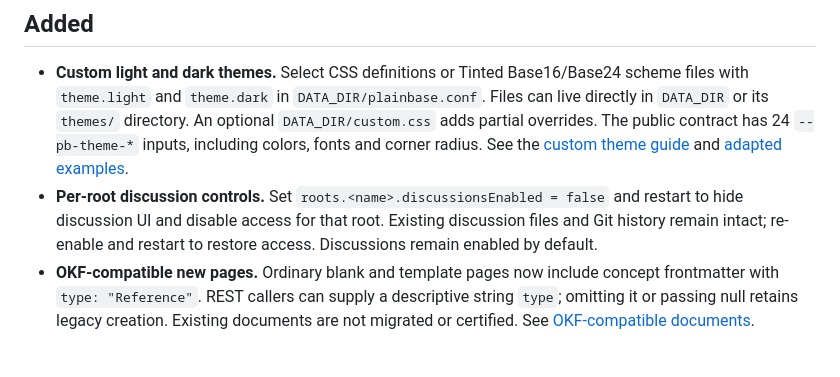
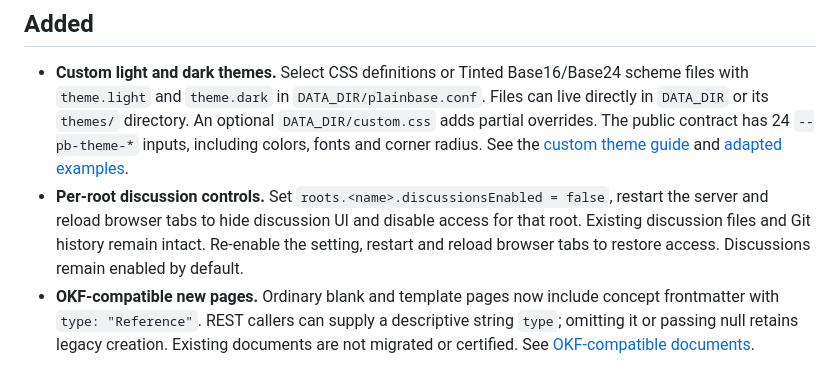
Before and after one commit to luinstra/plainbase, a Markdown page: docs/release-notes/0.6.0.md, the part around the change. Rendered like a GitHub page.

Commit message:
docs(release): clarify discussion reload steps
Signed-off-by: luinstra <luinstra@gmail.com>

```diff
--- a/docs/release-notes/0.6.0.md
+++ b/docs/release-notes/0.6.0.md
@@ -7,9 +7,10 @@ Plainbase 0.6.0 adds custom themes, per-root discussion controls, and OKF-compat
   `DATA_DIR` or its `themes/` directory. An optional `DATA_DIR/custom.css` adds partial overrides.
   The public contract has 24 `--pb-theme-*` inputs, including colors, fonts and corner radius.
   See the [custom theme guide](https://github.com/luinstra/plainbase/blob/v0.6.0/docs/theming.md) and [adapted examples](https://github.com/luinstra/plainbase/blob/v0.6.0/contrib/tinted/README.md).
-- **Per-root discussion controls.** Set `roots.<name>.discussionsEnabled = false` and restart to
-  hide discussion UI and disable access for that root. Existing discussion files and Git history
-  remain intact; re-enable and restart to restore access. Discussions remain enabled by default.
+- **Per-root discussion controls.** Set `roots.<name>.discussionsEnabled = false`, restart the
+  server and reload browser tabs to hide discussion UI and disable access for that root.
+  Existing discussion files and Git history remain intact. Re-enable the setting, restart and
+  reload browser tabs to restore access. Discussions remain enabled by default.
 - **OKF-compatible new pages.** Ordinary blank and template pages now include concept frontmatter
   with `type: "Reference"`. REST callers can supply a descriptive string `type`; omitting it or
   passing null retains legacy creation. Existing documents are not migrated or certified.
```
